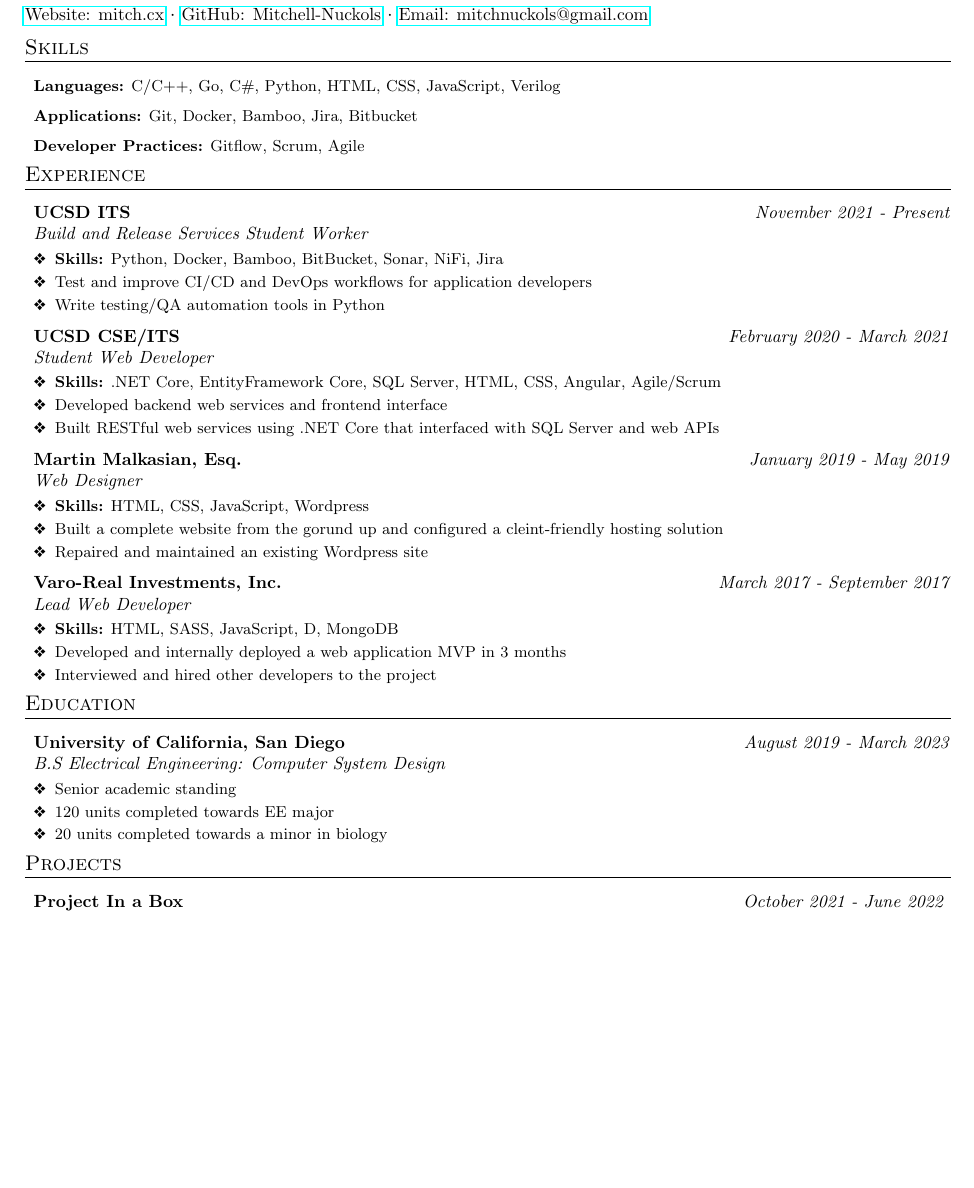
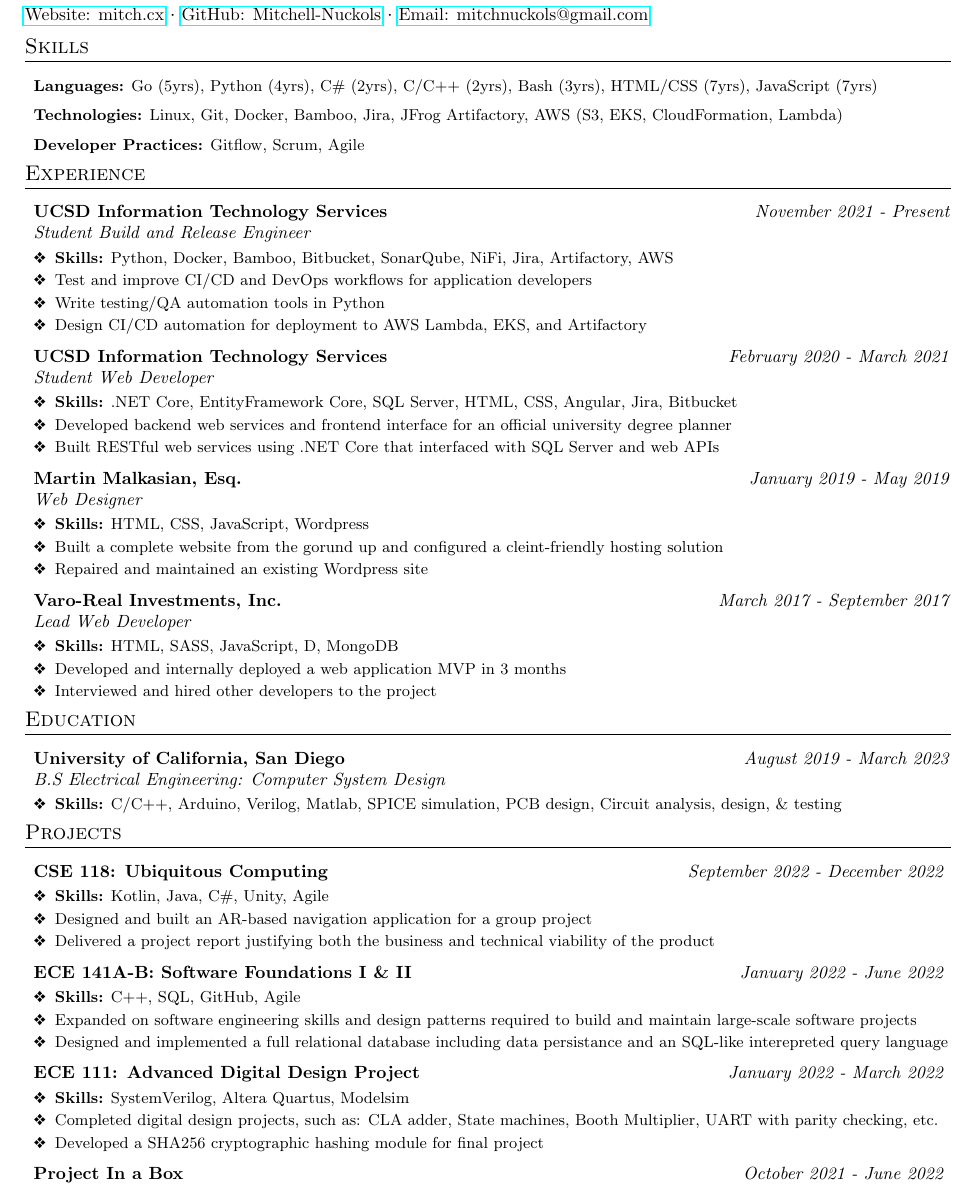
Before and after one commit to Mitchell-Nuckols/resume, a LaTeX CV (resume.tex): part of the page, cut so that both start at the same text, the shorter picture padded with empty space. Compiled offline with pdfLaTeX.

Commit message:
Resume update #1 Jan. 2023

```diff
--- a/resume.tex
+++ b/resume.tex
@@ -85,8 +85,8 @@
 
 %\begin{minipage}{0.45\textwidth}
 \subheadingListStart
-    \titledItem{Languages}{C/C++, Go, C\#, Python, HTML, CSS, JavaScript, Verilog}
-    \titledItem{Applications}{Git, Docker, Bamboo, Jira, Bitbucket}
+    \titledItem{Languages}{Go (5yrs), Python (4yrs), C\# (2yrs), C/C++ (2yrs), Bash (3yrs), HTML/CSS (7yrs), JavaScript (7yrs)}
+    \titledItem{Technologies}{Linux, Git, Docker, Bamboo, Jira, JFrog Artifactory, AWS (S3, EKS, CloudFormation, Lambda)}
     \titledItem{Developer Practices}{Gitflow, Scrum, Agile}
 \subheadingListEnd
 %\end{minipage}
@@ -102,20 +102,21 @@
 \subheadingListStart
 
     \titledSubheading
-    {UCSD ITS}{November 2021 - Present}
-    {Build and Release Services Student Worker}
+    {UCSD Information Technology Services}{November 2021 - Present}
+    {Student Build and Release Engineer}
     \descriptionListStart
-        \titledItem{Skills}{Python, Docker, Bamboo, BitBucket, Sonar, NiFi, Jira}
+        \titledItem{Skills}{Python, Docker, Bamboo, Bitbucket, SonarQube, NiFi, Jira, Artifactory, AWS}
         \descriptionItem{Test and improve CI/CD and DevOps workflows for application developers}
         \descriptionItem{Write testing/QA automation tools in Python}
+        \descriptionItem{Design CI/CD automation for deployment to AWS Lambda, EKS, and Artifactory}
     \descriptionListEnd
 
     \titledSubheading
-    {UCSD CSE/ITS}{February 2020 - March 2021}
+    {UCSD Information Technology Services}{February 2020 - March 2021}
     {Student Web Developer}
     \descriptionListStart
-        \titledItem{Skills}{.NET Core, EntityFramework Core, SQL Server, HTML, CSS, Angular, Agile/Scrum}
-        \descriptionItem{Developed backend web services and frontend interface}
+        \titledItem{Skills}{.NET Core, EntityFramework Core, SQL Server, HTML, CSS, Angular, Jira, Bitbucket}
+        \descriptionItem{Developed backend web services and frontend interface for an official university degree planner}
         \descriptionItem{Built RESTful web services using .NET Core that interfaced with SQL Server and web APIs}
     \descriptionListEnd
 
@@ -147,9 +148,9 @@
     {University of California, San Diego}{August 2019 - March 2023}
     {B.S Electrical Engineering: Computer System Design}
     \descriptionListStart
-        \descriptionItem{Senior academic standing}
-        \descriptionItem{120 units completed towards EE major}
-        \descriptionItem{20 units completed towards a minor in biology}
+        \titledItem{Skills}{C/C++, Arduino, Verilog, Matlab, SPICE simulation, PCB design, Circuit analysis, design, \& testing}
+    %    \descriptionItem{Senior academic standing}
+    %    \descriptionItem{120 units completed towards EE major}
     \descriptionListEnd
 
 \subheadingListEnd
@@ -157,6 +158,26 @@
 % Projects
 \section{Projects}
 \subheadingListStart
+    \datedSubheading{CSE 118: Ubiquitous Computing}{September 2022 - December 2022}
+    \descriptionListStart
+        \titledItem{Skills}{Kotlin, Java, C\#, Unity, Agile}
+        \descriptionItem{Designed and built an AR-based navigation application for a group project}
+        \descriptionItem{Delivered a project report justifying both the business and technical viability of the product}
+    \descriptionListEnd
+
+    \datedSubheading{ECE 141A-B: Software Foundations I \& II}{January 2022 - June 2022}
+    \descriptionListStart
+        \titledItem{Skills}{C++, SQL, GitHub, Agile}
+        \descriptionItem{Expanded on software engineering skills and design patterns required to build and maintain large-scale software projects}
+        \descriptionItem{Designed and implemented a full relational database including data persistance and an SQL-like interepreted query language}
+    \descriptionListEnd
+
+    \datedSubheading{ECE 111: Advanced Digital Design Project}{January 2022 - March 2022}
+    \descriptionListStart
+        \titledItem{Skills}{SystemVerilog, Altera Quartus, Modelsim}
+        \descriptionItem{Completed digital design projects, such as: CLA adder, State machines, Booth Multiplier, UART with parity checking, etc.}
+        \descriptionItem{Developed a SHA256 cryptographic hashing module for final project}
+    \descriptionListEnd
 
     \datedSubheading{Project In a Box}{October 2021 - June 2022}
     \descriptionListStart
```
Also changed, not shown: .github/workflows/publish_pdf.yml (+1 -1 lines), README.md, 1 other file.
